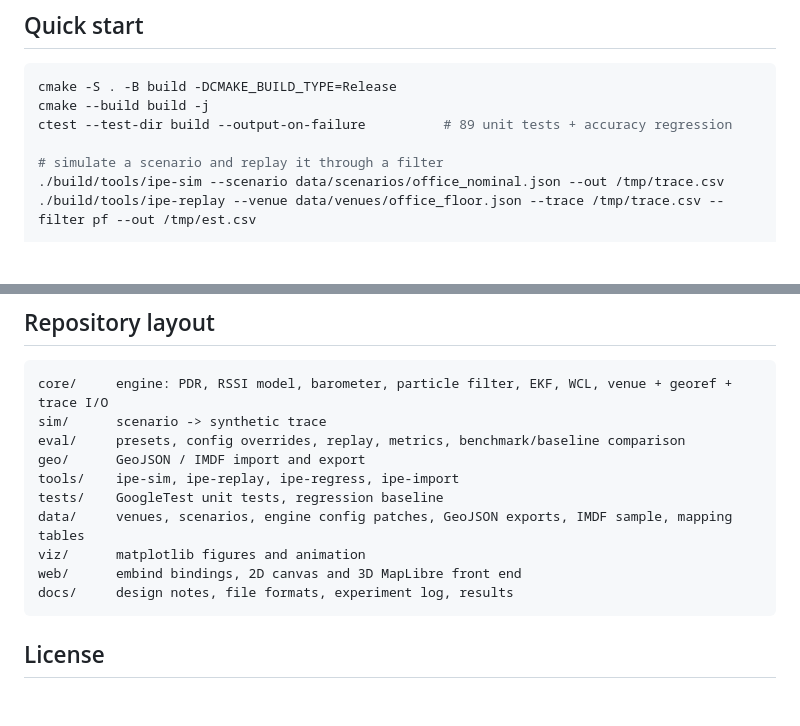
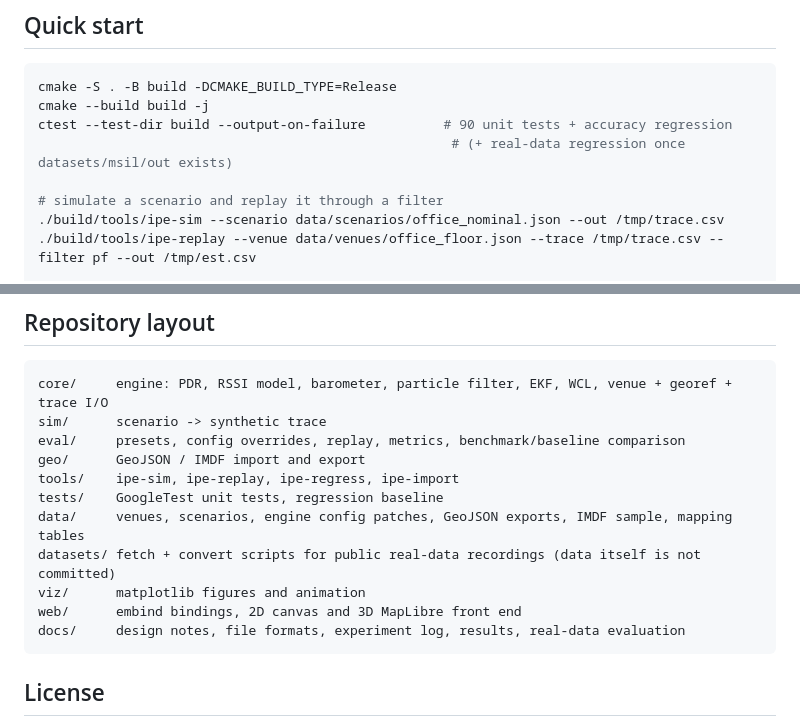
Before and after one commit to Yusufss4/indoor-positioning-engine, a Markdown page: README.md, 2 parts joined by grey strips. GitHub-like rendering; blank space fills up the shorter version.

````diff
--- a/README.md
+++ b/README.md
@@ -106,7 +127,8 @@ numbers, the ablation and the variants that failed are experiment 4 in
 ```bash
 cmake -S . -B build -DCMAKE_BUILD_TYPE=Release
 cmake --build build -j
-ctest --test-dir build --output-on-failure          # 89 unit tests + accuracy regression
+ctest --test-dir build --output-on-failure          # 90 unit tests + accuracy regression
+                                                     # (+ real-data regression once datasets/msil/out exists)
 
 # simulate a scenario and replay it through a filter
 ./build/tools/ipe-sim --scenario data/scenarios/office_nominal.json --out /tmp/trace.csv
@@ -190,9 +212,10 @@ geo/      GeoJSON / IMDF import and export
 tools/    ipe-sim, ipe-replay, ipe-regress, ipe-import
 tests/    GoogleTest unit tests, regression baseline
 data/     venues, scenarios, engine config patches, GeoJSON exports, IMDF sample, mapping tables
+datasets/ fetch + convert scripts for public real-data recordings (data itself is not committed)
 viz/      matplotlib figures and animation
 web/      embind bindings, 2D canvas and 3D MapLibre front end
-docs/     design notes, file formats, experiment log, results
+docs/     design notes, file formats, experiment log, results, real-data evaluation
 ```
 
 ## License
````
Also changed, not shown: other parts of README.md (+22 -1 lines), AGENTS.md (+7 -0 lines), docs/formats.md (+24 -1 lines), docs/real_data.md (added, +176 -0 lines), docs/img/msil_trajectory.png (added), 13 other files.
